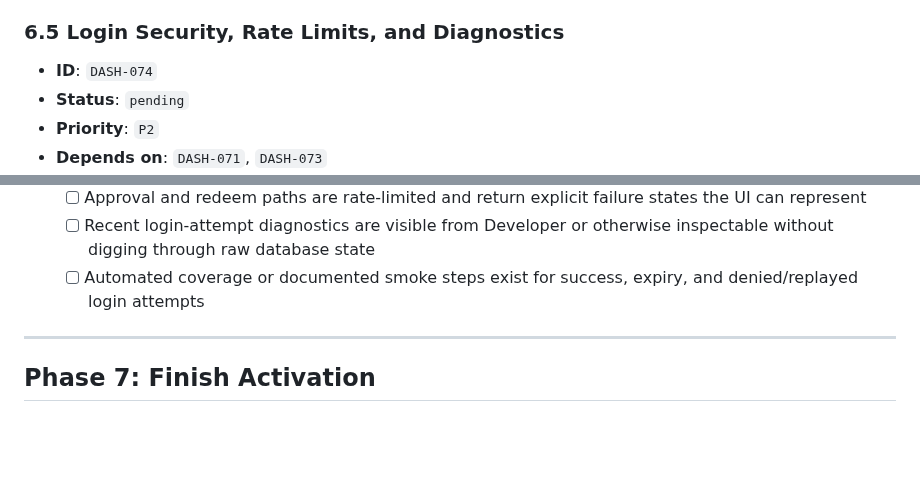
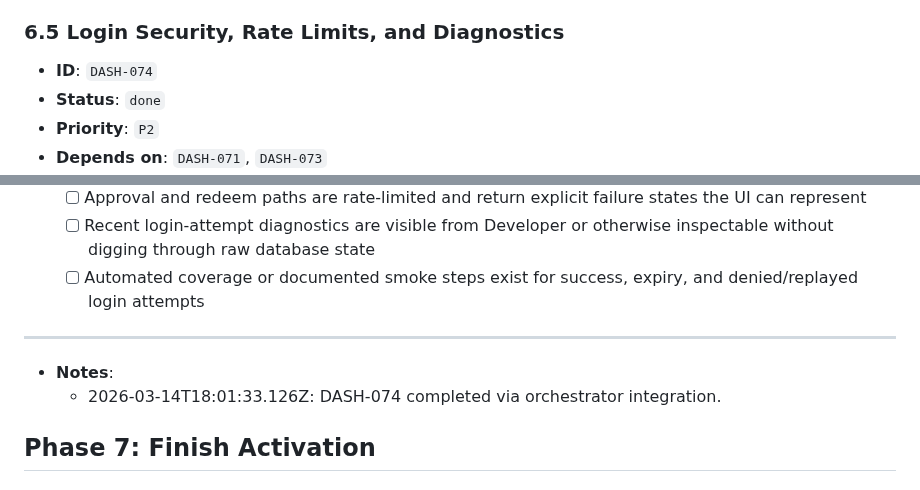
Before and after one commit to wjayesh/mahilo-2, a Markdown page: docs/prd-dashboard-frontend-activation.md, 2 parts joined by grey strips. GitHub-like rendering; blank space fills up the shorter version.

Commit message:
orchestrator: record DASH-074 done

```diff
--- a/docs/prd-dashboard-frontend-activation.md
+++ b/docs/prd-dashboard-frontend-activation.md
@@ -487,7 +487,7 @@ This PRD turns that audit into orchestrator-ready frontend work.
   - 2026-03-14T17:09:34.594Z: DASH-073 completed via orchestrator integration.
 ### 6.5 Login Security, Rate Limits, and Diagnostics
 - **ID**: `DASH-074`
-- **Status**: `pending`
+- **Status**: `done`
 - **Priority**: `P2`
 - **Depends on**: `DASH-071`, `DASH-073`
 - **Description**:
@@ -501,6 +501,8 @@ This PRD turns that audit into orchestrator-ready frontend work.
 
 ---
 
+- **Notes**:
+  - 2026-03-14T18:01:33.126Z: DASH-074 completed via orchestrator integration.
 ## Phase 7: Finish Activation
 
 ### 7.1 Copy, Empty States, and Responsive Polish
```
